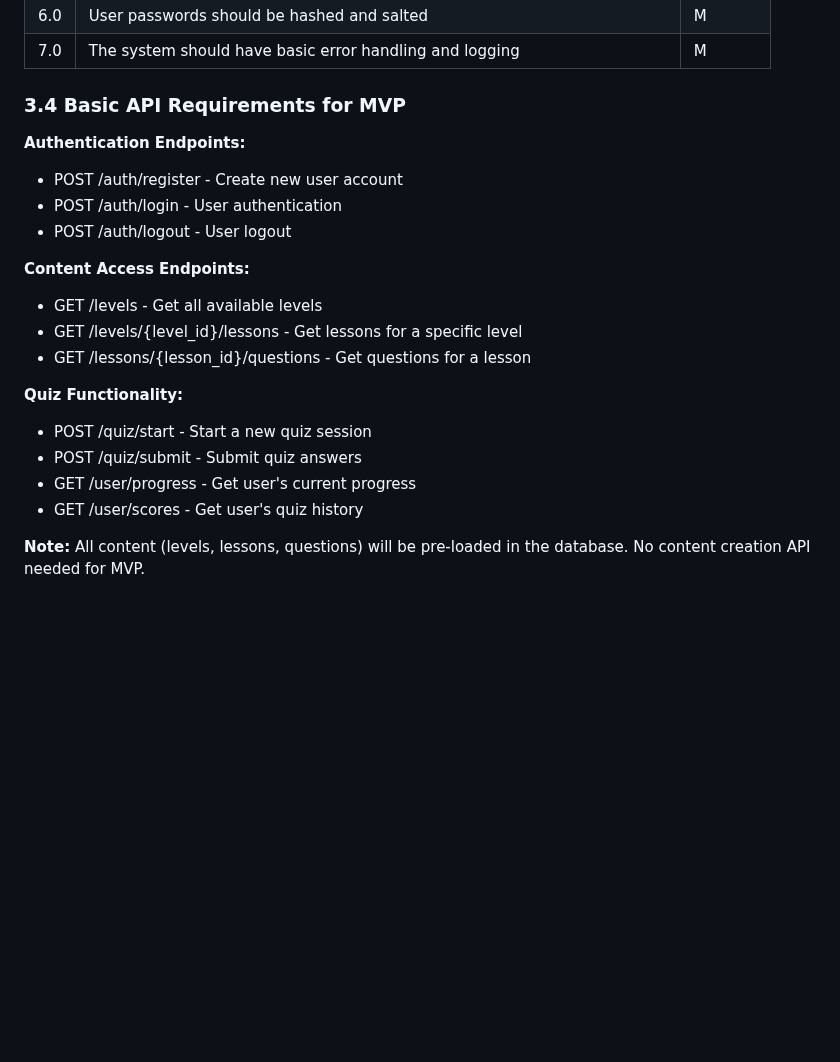
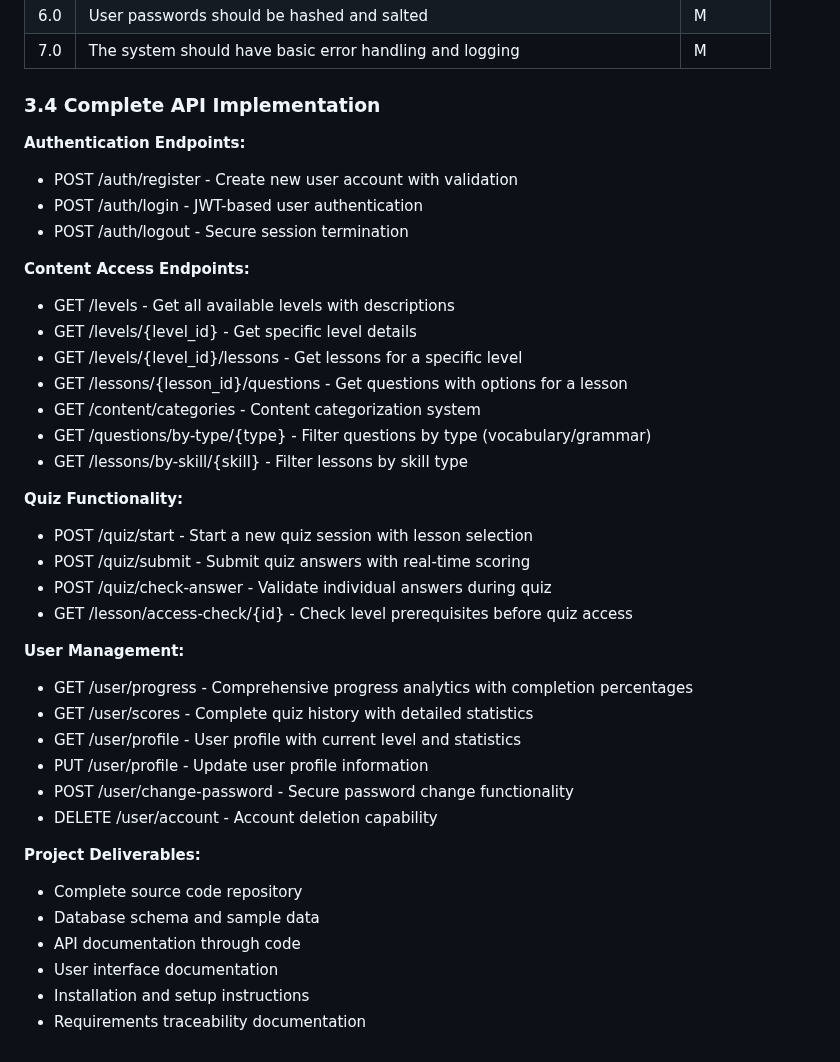
Before and after one commit to nabeela08/gurps-csheets-app, a Markdown page: docs/urs/urs.md, the part around the change. Rendered like a GitHub page; blank space fills up the shorter version.

Commit message:
Refine API requirements and enhance user management features in URS

```diff
--- a/docs/urs/urs.md
+++ b/docs/urs/urs.md
@@ -185,22 +185,40 @@ The increasing need for flexible, low-cost, and accessible English language lear
 | 6.0 | User passwords should be hashed and salted |M|
 | 7.0 | The system should have basic error handling and logging |M|
 
-### 3.4 Basic API Requirements for MVP
+### 3.4 Complete API Implementation
 
 **Authentication Endpoints:**
-- POST /auth/register - Create new user account
-- POST /auth/login - User authentication
-- POST /auth/logout - User logout
+-  POST /auth/register - Create new user account with validation
+-  POST /auth/login - JWT-based user authentication
+-  POST /auth/logout - Secure session termination
 
 **Content Access Endpoints:**
-- GET /levels - Get all available levels
+-  GET /levels - Get all available levels with descriptions
+-  GET /levels/{level_id} - Get specific level details
 - GET /levels/{level_id}/lessons - Get lessons for a specific level
-- GET /lessons/{lesson_id}/questions - Get questions for a lesson
+-  GET /lessons/{lesson_id}/questions - Get questions with options for a lesson
+-  GET /content/categories - Content categorization system
+-  GET /questions/by-type/{type} - Filter questions by type (vocabulary/grammar)
+-  GET /lessons/by-skill/{skill} - Filter lessons by skill type
 
 **Quiz Functionality:**
-- POST /quiz/start - Start a new quiz session
-- POST /quiz/submit - Submit quiz answers
-- GET /user/progress - Get user's current progress
-- GET /user/scores - Get user's quiz history
+-  POST /quiz/start - Start a new quiz session with lesson selection
+-  POST /quiz/submit - Submit quiz answers with real-time scoring
+-  POST /quiz/check-answer - Validate individual answers during quiz
+-  GET /lesson/access-check/{id} - Check level prerequisites before quiz access
 
-**Note:** All content (levels, lessons, questions) will be pre-loaded in the database. No content creation API needed for MVP.
+**User Management:**
+-  GET /user/progress - Comprehensive progress analytics with completion percentages
+-  GET /user/scores - Complete quiz history with detailed statistics
+-  GET /user/profile - User profile with current level and statistics
+-  PUT /user/profile - Update user profile information
+-  POST /user/change-password - Secure password change functionality
+-  DELETE /user/account - Account deletion capability
+
+**Project Deliverables:**
+- Complete source code repository
+- Database schema and sample data
+- API documentation through code
+- User interface documentation
+- Installation and setup instructions
+- Requirements traceability documentation
```
